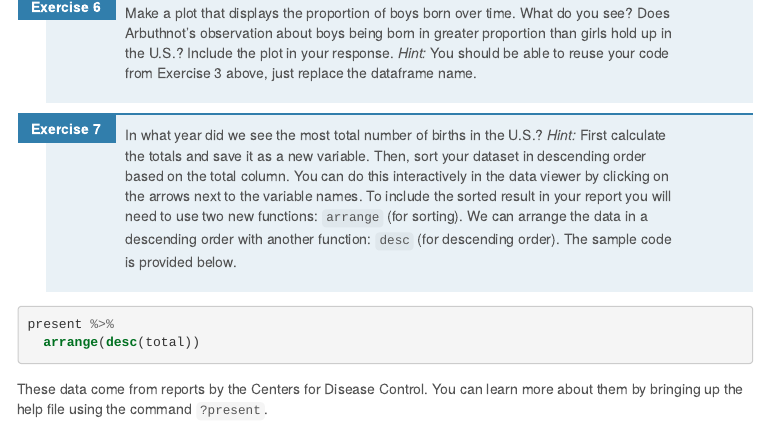
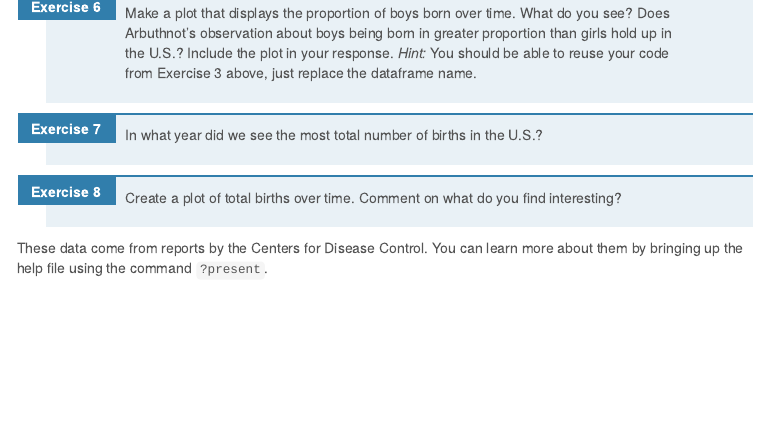
Before and after one commit to jricoiii/lab-01-intro-to-r, an R Markdown document (01_intro_to_r/L1_report.Rmd): the page in a window 1100 px wide, from 1250 px down. The pictures show the output file 01_intro_to_r/L1_report.html that the author committed with the source, opened offline; menus at the side of the page are left out.

Commit message:
Add files via upload

````diff
--- a/01_intro_to_r/L1_report.Rmd
+++ b/01_intro_to_r/L1_report.Rmd
@@ -102,20 +102,18 @@ present <- readRDS("/cloud/project/present.rds")
 
 ```
 
+7.  In what year did we see the most total number of births in the U.S.?
 
-7.  In what year did we see the most total number of births in the U.S.? *Hint:*
-    First calculate the totals and save it as a new variable. Then, sort your
-    dataset in descending order based on the total column. You can do this
-    interactively in the data viewer by clicking on the arrows next to the
-    variable names. To include the sorted result in your report you will need
-    to use two new functions: `arrange` (for sorting). We can arrange the data
-    in a descending order with another function: `desc` (for descending order).
-    The sample code is provided below.
+```{r}
 
-```{r sample-arrange, eval=FALSE}
-present %>%
-  arrange(desc(total))
 ```
+
+8.  Create a plot of total births over time.  Comment on what do you find interesting?
+
+```{r}
+
+```
+
 
 These data come from reports by the Centers for Disease Control. You can learn more about them
 by bringing up the help file using the command `?present`.
````
Also changed, not shown: 01_intro_to_r/L1_report.html.
